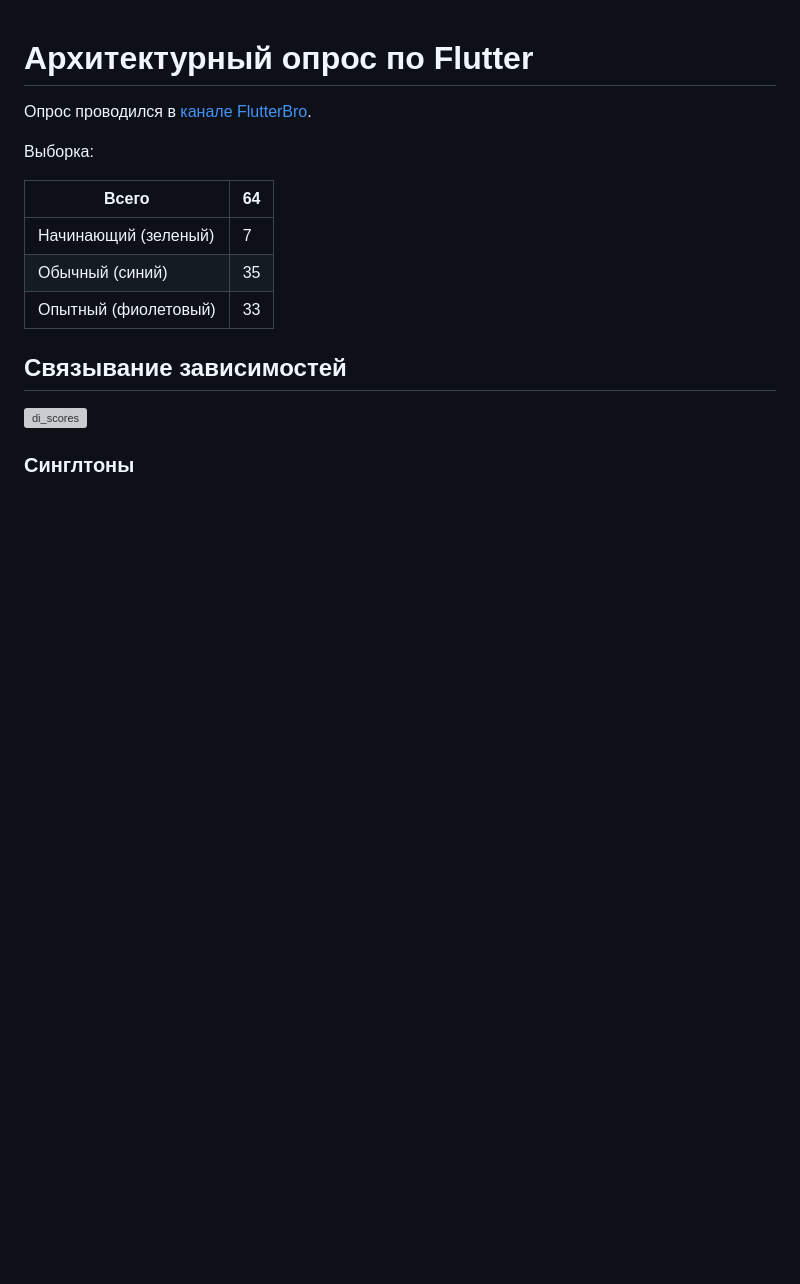
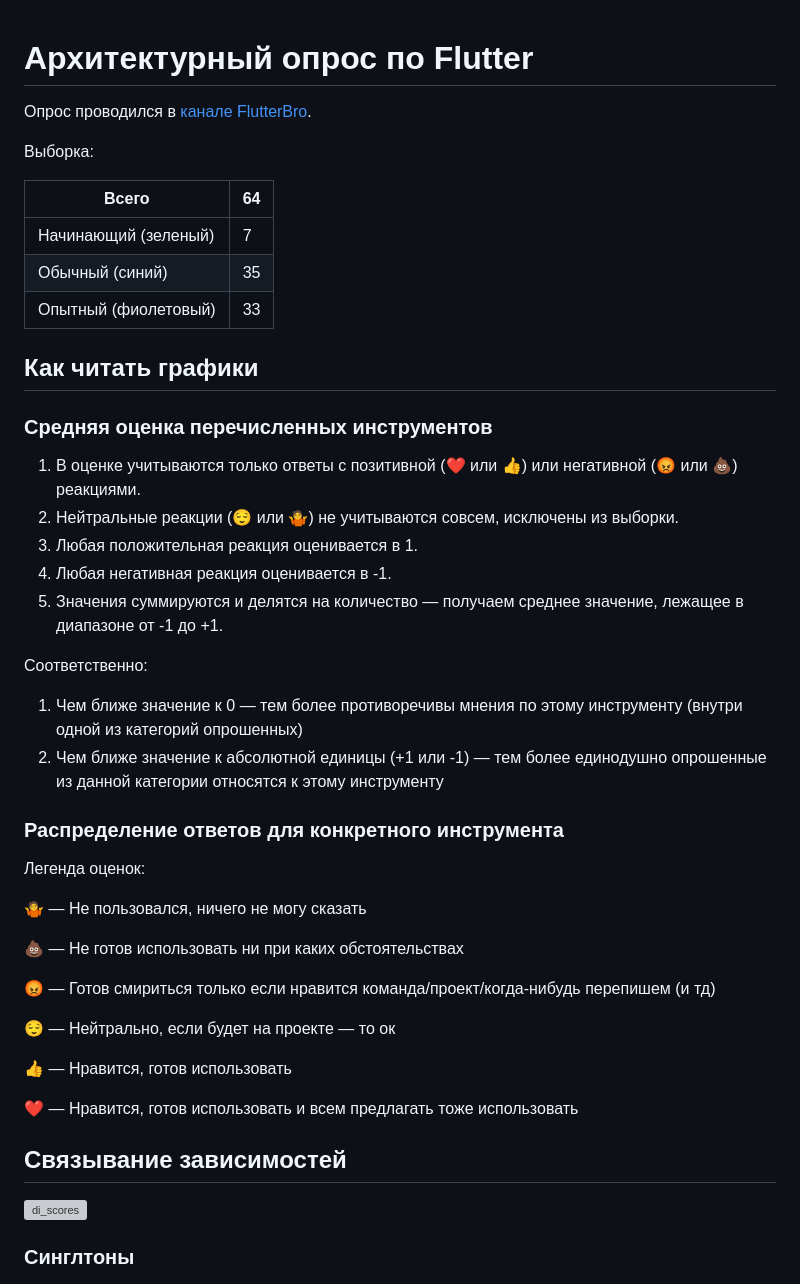
Before and after one commit to kltsv/yx_scoped_talk, a Markdown page: docs/architecture_survey.md, the part around the change. GitHub-like rendering; blank space fills up the shorter version; grey boxes are pictures that could not be loaded.

Commit message:
How to read

```diff
--- a/docs/architecture_survey.md
+++ b/docs/architecture_survey.md
@@ -9,6 +9,37 @@
 | Начинающий (зеленый) | 7      |
 | Обычный (синий)      | 35     |
 | Опытный (фиолетовый) | 33     |
+
+## Как читать графики
+
+### Средняя оценка перечисленных инструментов
+
+1. В оценке учитываются только ответы с позитивной (❤️ или 👍) или негативной (😡 или 💩) реакциями.
+2. Нейтральные реакции (😌 или 🤷) не учитываются совсем, исключены из выборки.
+3. Любая положительная реакция оценивается в 1.
+4. Любая негативная реакция оценивается в -1.
+5. Значения суммируются и делятся на количество — получаем среднее значение, лежащее в диапазоне от -1 до +1.
+
+Соответственно:
+1. Чем ближе значение к 0 — тем более противоречивы мнения по этому инструменту (внутри одной из категорий опрошенных)
+2. Чем ближе значение к абсолютной единицы (+1 или -1) — тем более единодушно опрошенные из данной категории относятся к этому инструменту
+
+### Распределение ответов для конкретного инструмента
+
+Легенда оценок:
+
+🤷‍‍️ — Не пользовался, ничего не могу сказать
+
+💩 — Не готов использовать ни при каких обстоятельствах
+
+😡 — Готов смириться только если нравится команда/проект/когда-нибудь перепишем (и тд)
+
+😌 — Нейтрально, если будет на проекте — то ок
+
+👍 — Нравится, готов использовать
+
+❤️ — Нравится, готов использовать и всем предлагать тоже использовать
+
 
 ## Связывание зависимостей
 
```
